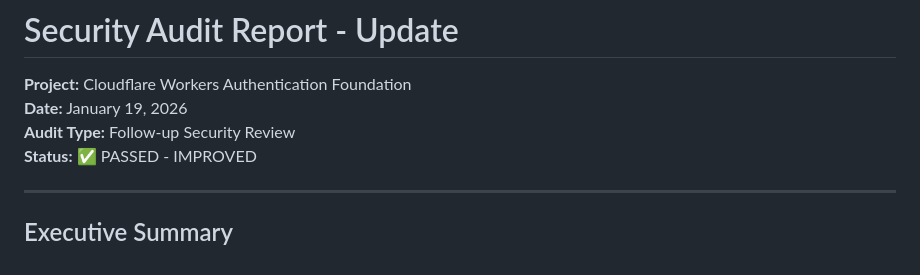
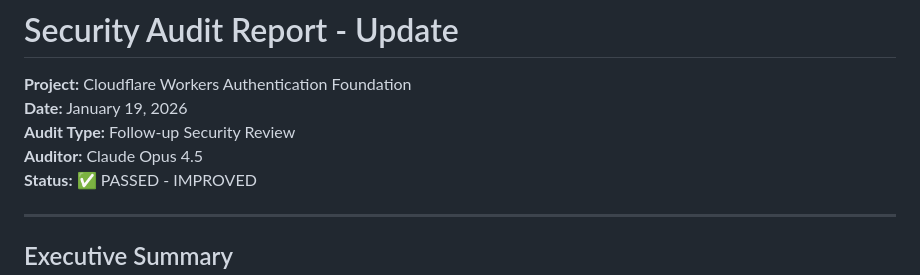
Before and after one commit to vhscom/private-landing, a Markdown page: docs/audits/20260119_SECURITY_AUDIT.md, the part around the change. Drawn GitHub-style.

```diff
--- a/docs/audits/20260119_SECURITY_AUDIT.md
+++ b/docs/audits/20260119_SECURITY_AUDIT.md
@@ -3,6 +3,7 @@
 **Project:** Cloudflare Workers Authentication Foundation
 **Date:** January 19, 2026
 **Audit Type:** Follow-up Security Review
+**Auditor:** Claude Opus 4.5
 **Status:** ✅ PASSED - IMPROVED
 
 ---
```
Also changed, not shown: docs/audits/20260117_SECURITY_AUDIT.md (+1 -0 lines), docs/audits/20260125_SECURITY_AUDIT.md (+1 -0 lines).
